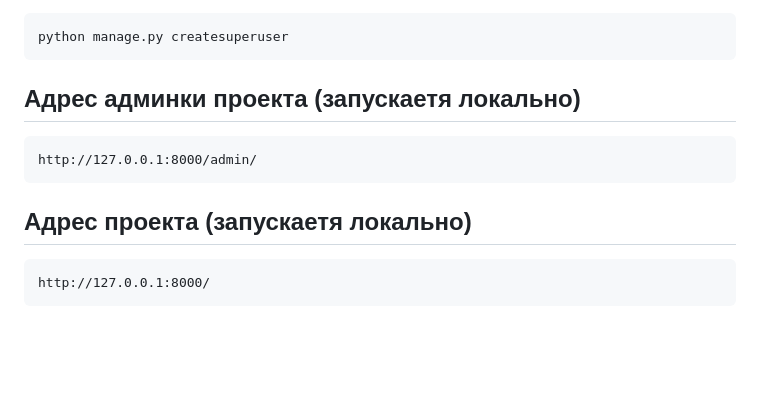
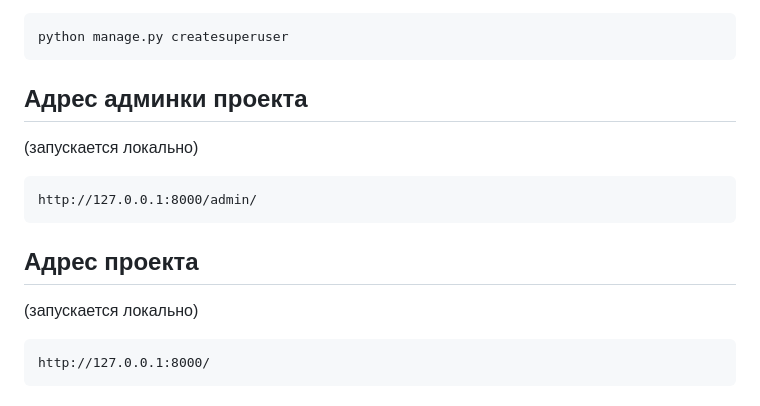
Before and after one commit to LeYan15/LeYan_backend, a Markdown page: README.md, the part around the change. Rendered like a GitHub page; blank space fills up the shorter version.

Commit message:
Readme++

````diff
--- a/README.md
+++ b/README.md
@@ -89,12 +89,14 @@ python manage.py loaddata ingredients.json
 python manage.py createsuperuser
 ```
 
-## Адрес админки проекта (запускаетя локально)
+## Адрес админки проекта
+(запускается локально)
 ```
 http://127.0.0.1:8000/admin/
 ```
 
-## Адрес проекта (запускаетя локально)
+## Адрес проекта
+(запускается локально)
 ```
 http://127.0.0.1:8000/
 ```
````
